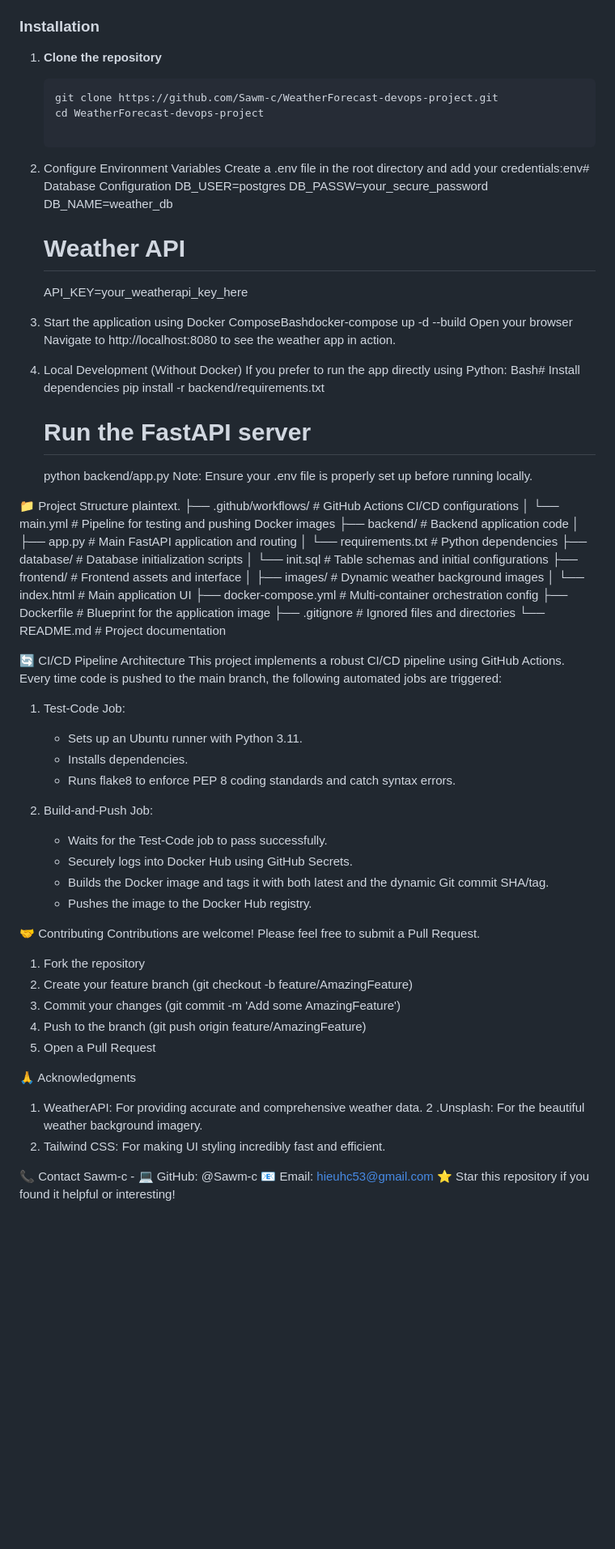
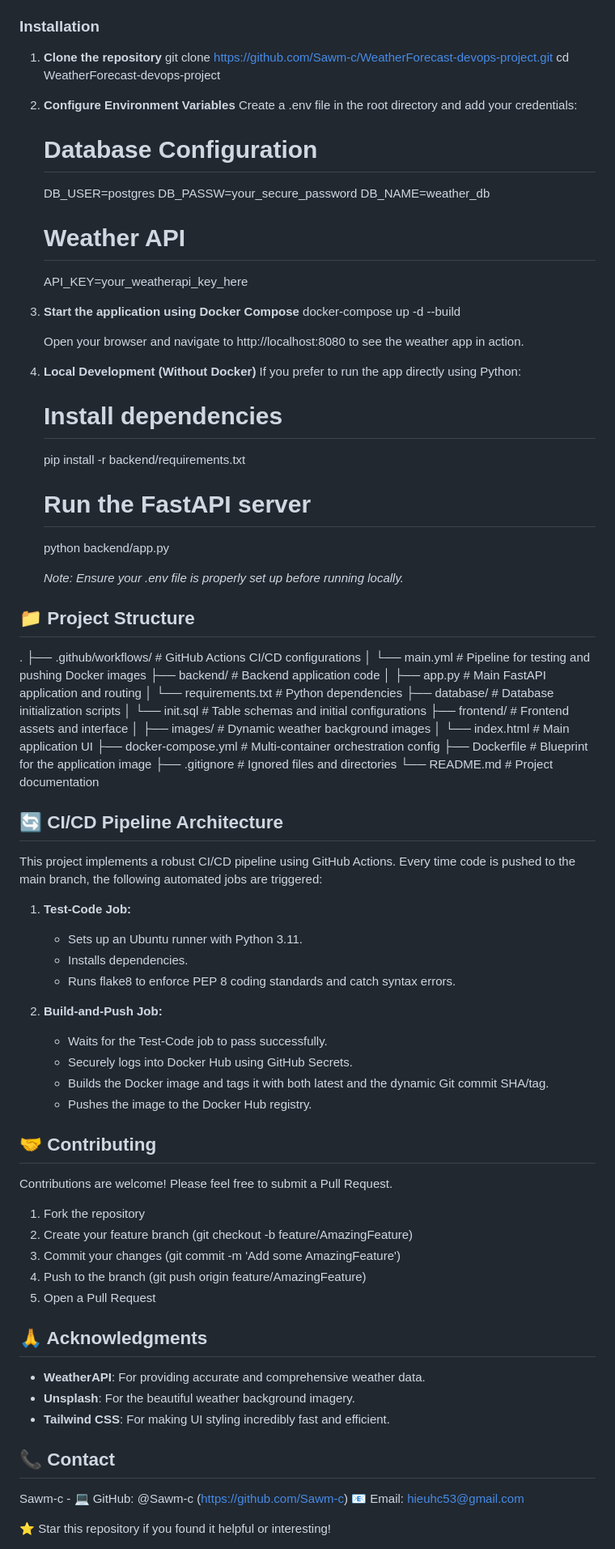
Before and after one commit to Sawm-c/WeatherForecast-devops-project, a Markdown page: README.md, the part around one of its changes. Shown at 81% size. Drawn GitHub-style; blank space fills up the shorter version.

Commit message:
Refactor README for clarity and formatting
Updated the README to improve formatting and clarity, including installation instructions and project structure.

````diff
--- a/README.md
+++ b/README.md
@@ -41,31 +40,38 @@ A modern, containerized weather forecast web application built with FastAPI and
 
 ### Installation
 1. **Clone the repository**
-   ```bash
    git clone https://github.com/Sawm-c/WeatherForecast-devops-project.git
    cd WeatherForecast-devops-project
 
-2. Configure Environment Variables
-Create a .env file in the root directory and add your credentials:env# Database Configuration
+2. **Configure Environment Variables**
+   Create a .env file in the root directory and add your credentials:
+
+   # Database Configuration
    DB_USER=postgres
    DB_PASSW=your_secure_password
    DB_NAME=weather_db
+
    # Weather API
    API_KEY=your_weatherapi_key_here
-3. Start the application using Docker ComposeBashdocker-compose up -d --build
-   Open your browser
-   Navigate to http://localhost:8080 to see the weather app in action.
 
-4. Local Development (Without Docker)
+3. **Start the application using Docker Compose**
+   docker-compose up -d --build
+
+   Open your browser and navigate to http://localhost:8080 to see the weather app in action.
+
+4. **Local Development (Without Docker)**
    If you prefer to run the app directly using Python:
-   Bash# Install dependencies
+
+   # Install dependencies
    pip install -r backend/requirements.txt
+
    # Run the FastAPI server
    python backend/app.py
-   Note: Ensure your .env file is properly set up before running locally.
 
-📁 Project Structure
-plaintext.
+   *Note: Ensure your .env file is properly set up before running locally.*
+
+## 📁 Project Structure
+.
 ├── .github/workflows/   # GitHub Actions CI/CD configurations
 │   └── main.yml         # Pipeline for testing and pushing Docker images
 ├── backend/             # Backend application code
@@ -81,22 +87,21 @@ plaintext.
 ├── .gitignore           # Ignored files and directories
 └── README.md            # Project documentation
 
-🔄 CI/CD Pipeline Architecture
+## 🔄 CI/CD Pipeline Architecture
 This project implements a robust CI/CD pipeline using GitHub Actions. Every time code is pushed to the main branch, the following automated jobs are triggered:
 
-1. Test-Code Job:
+1. **Test-Code Job:**
    - Sets up an Ubuntu runner with Python 3.11.
    - Installs dependencies.
    - Runs flake8 to enforce PEP 8 coding standards and catch syntax errors.
 
-2. Build-and-Push Job:
+2. **Build-and-Push Job:**
    - Waits for the Test-Code job to pass successfully.
    - Securely logs into Docker Hub using GitHub Secrets.
    - Builds the Docker image and tags it with both latest and the dynamic Git commit SHA/tag.
    - Pushes the image to the Docker Hub registry.
 
-
-🤝 Contributing
+## 🤝 Contributing
 Contributions are welcome! Please feel free to submit a Pull Request.
 
 1. Fork the repository
@@ -105,12 +110,13 @@ Contributions are welcome! Please feel free to submit a Pull Request.
 4. Push to the branch (git push origin feature/AmazingFeature)
 5. Open a Pull Request
 
-🙏 Acknowledgments
-1. WeatherAPI: For providing accurate and comprehensive weather data.
-2 .Unsplash: For the beautiful weather background imagery.
-3. Tailwind CSS: For making UI styling incredibly fast and efficient.
+## 🙏 Acknowledgments
+- **WeatherAPI**: For providing accurate and comprehensive weather data.
+- **Unsplash**: For the beautiful weather background imagery.
+- **Tailwind CSS**: For making UI styling incredibly fast and efficient.
 
-📞 Contact
-Sawm-c - 💻 GitHub: @Sawm-c
+## 📞 Contact
+Sawm-c - 💻 GitHub: @Sawm-c (https://github.com/Sawm-c)
 📧 Email: hieuhc53@gmail.com
+
 ⭐ Star this repository if you found it helpful or interesting!
````
Also changed, not shown: other parts of README.md (+0 -1 lines).
